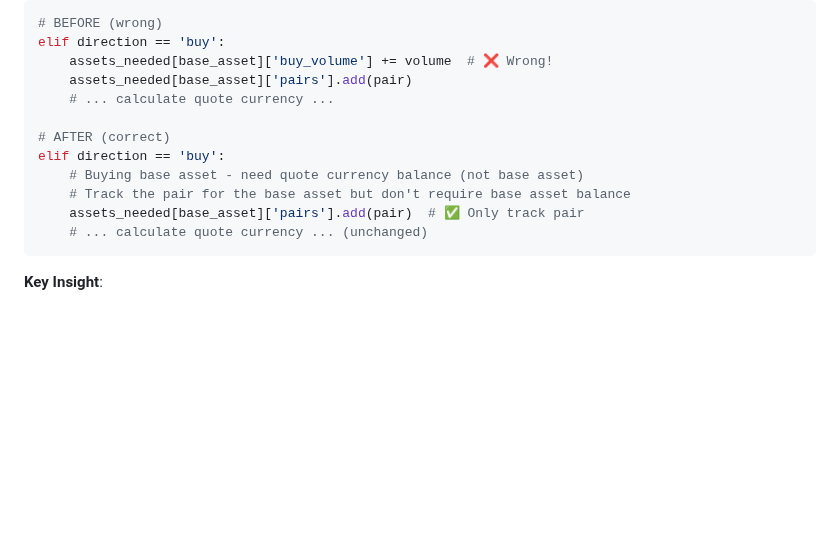
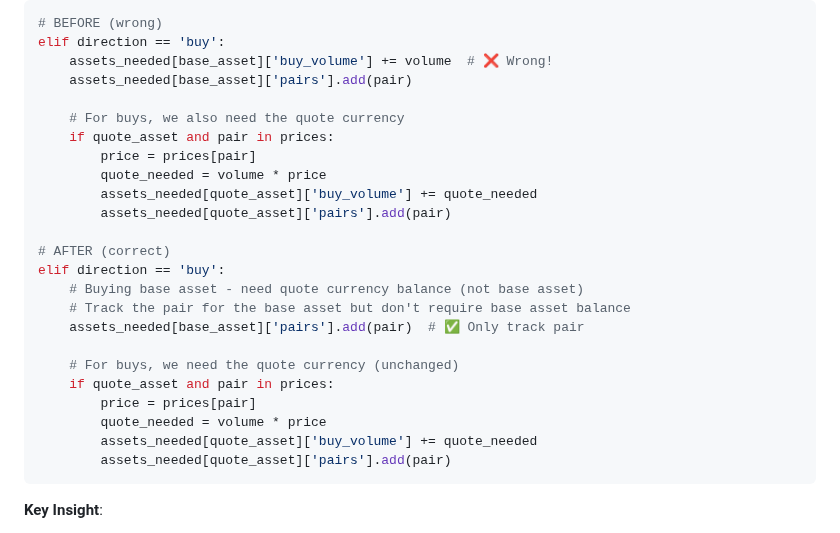
Before and after one commit to raymondclowe/ttslo, a Markdown page: LEARNINGS.md, the part around the change. Drawn GitHub-style; blank space fills up the shorter version.

Commit message:
Improve LEARNINGS.md code example with full quote currency calculation
Co-authored-by: raymondclowe <68897994+raymondclowe@users.noreply.github.com>

````diff
--- a/LEARNINGS.md
+++ b/LEARNINGS.md
@@ -1489,14 +1489,26 @@ for quote in ['USDT', 'ZUSD', 'ZEUR', 'EUR', 'ZGBP', 'GBP', 'ZJPY', 'JPY', 'USD'
 elif direction == 'buy':
     assets_needed[base_asset]['buy_volume'] += volume  # ❌ Wrong!
     assets_needed[base_asset]['pairs'].add(pair)
-    # ... calculate quote currency ...
+
+    # For buys, we also need the quote currency
+    if quote_asset and pair in prices:
+        price = prices[pair]
+        quote_needed = volume * price
+        assets_needed[quote_asset]['buy_volume'] += quote_needed
+        assets_needed[quote_asset]['pairs'].add(pair)
 
 # AFTER (correct)
 elif direction == 'buy':
     # Buying base asset - need quote currency balance (not base asset)
     # Track the pair for the base asset but don't require base asset balance
     assets_needed[base_asset]['pairs'].add(pair)  # ✅ Only track pair
-    # ... calculate quote currency ... (unchanged)
+
+    # For buys, we need the quote currency (unchanged)
+    if quote_asset and pair in prices:
+        price = prices[pair]
+        quote_needed = volume * price
+        assets_needed[quote_asset]['buy_volume'] += quote_needed
+        assets_needed[quote_asset]['pairs'].add(pair)
 ```
 
 **Key Insight**:
````
